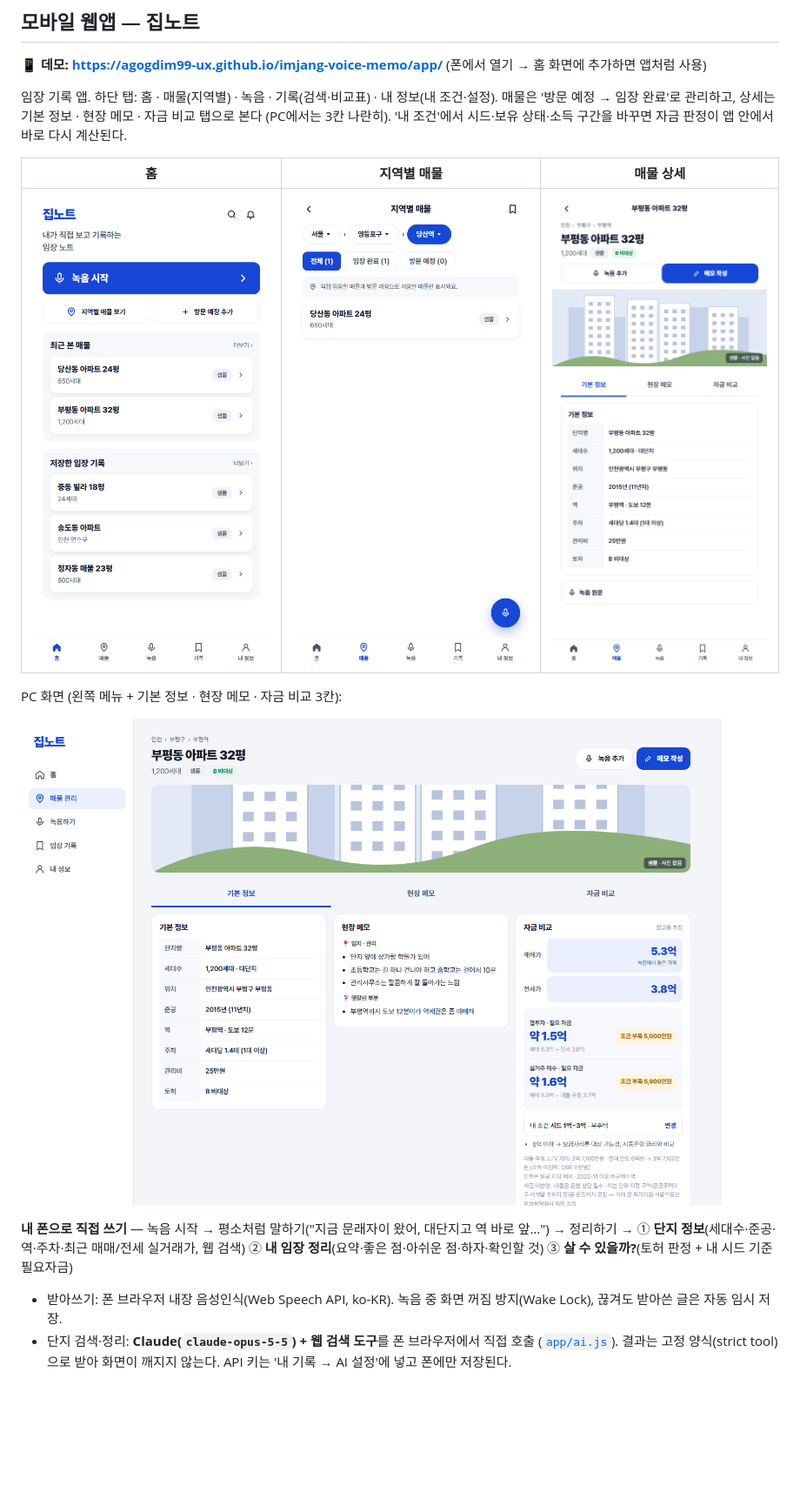
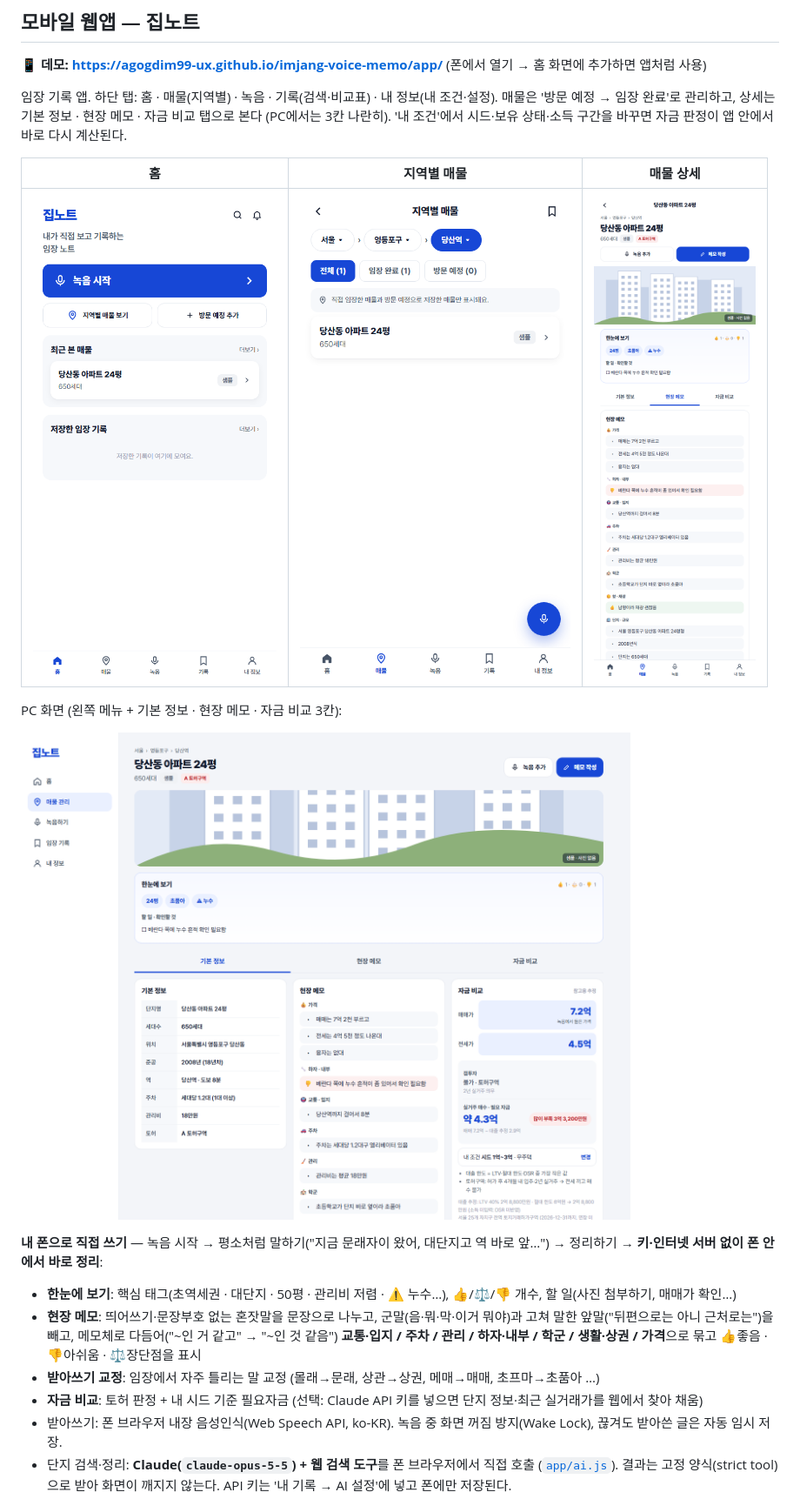
Before and after one commit to agogdim99-ux/imjang-voice-memo, a Markdown page: README.md, the part around the change. Shown at 87% size. GitHub-like rendering; pictures changed too: docs/app_1_home.png, docs/app_2_region.png, docs/app_3_detail.png; blank space fills up the shorter version.

Commit message:
집노트: 폰 안 녹음 정리기(문장 나누기·군말 제거·메모체·주제별·좋음/아쉬움·핵심 태그·할 일), 받아쓰기 교정, 넘겨주기 제거, 샘플 1건만
Co-Authored-By: Claude Opus 5.5 <noreply@anthropic.com>

```diff
--- a/README.md
+++ b/README.md
@@ -28,8 +28,11 @@ PC 화면 (왼쪽 메뉴 + 기본 정보 · 현장 메모 · 자금 비교 3칸)
 
 ![PC 화면](docs/app_4_desktop.png)
 
-**내 폰으로 직접 쓰기** — 녹음 시작 → 평소처럼 말하기("지금 문래자이 왔어, 대단지고 역 바로 앞…") → 정리하기 →
-① **단지 정보**(세대수·준공·역·주차·최근 매매/전세 실거래가, 웹 검색) ② **내 임장 정리**(요약·좋은 점·아쉬운 점·하자·확인할 것) ③ **살 수 있을까?**(토허 판정 + 내 시드 기준 필요자금)
+**내 폰으로 직접 쓰기** — 녹음 시작 → 평소처럼 말하기("지금 문래자이 왔어, 대단지고 역 바로 앞…") → 정리하기 → **키·인터넷 서버 없이 폰 안에서 바로 정리**:
+- **한눈에 보기**: 핵심 태그(초역세권 · 대단지 · 50평 · 관리비 저렴 · ⚠ 누수…), 👍/⚖️/👎 개수, 할 일(사진 첨부하기, 매매가 확인…)
+- **현장 메모**: 띄어쓰기·문장부호 없는 혼잣말을 문장으로 나누고, 군말(음·뭐·막·이거 뭐야)과 고쳐 말한 앞말("뒤편으로는 아니 근처로는")을 빼고, 메모체로 다듬어("~인 거 같고" → "~인 것 같음") **교통·입지 / 주차 / 관리 / 하자·내부 / 학군 / 생활·상권 / 가격**으로 묶고 👍좋음 · 👎아쉬움 · ⚖️장단점을 표시
+- **받아쓰기 교정**: 임장에서 자주 틀리는 말 교정 (몰래→문래, 상관→상권, 메매→매매, 초프마→초품아 …)
+- **자금 비교**: 토허 판정 + 내 시드 기준 필요자금 (선택: Claude API 키를 넣으면 단지 정보·최근 실거래가를 웹에서 찾아 채움)
 - 받아쓰기: 폰 브라우저 내장 음성인식(Web Speech API, ko-KR). 녹음 중 화면 꺼짐 방지(Wake Lock), 끊겨도 받아쓴 글은 자동 임시 저장.
 - 단지 검색·정리: **Claude(`claude-opus-5-5`) + 웹 검색 도구**를 폰 브라우저에서 직접 호출 ([`app/ai.js`](app/ai.js)). 결과는 고정 양식(strict tool)으로 받아 화면이 깨지지 않는다. API 키는 '내 기록 → AI 설정'에 넣고 폰에만 저장된다.
 - 토허 판정·자금 계산: [`app/engine.js`](app/engine.js)가 폰 안에서 규정값으로 계산 (AI가 숫자를 지어내지 않게 계산은 코드가 한다). 키가 없으면 규칙 기반 정리로 대신한다.
```
Also changed, not shown: 10 other files.
